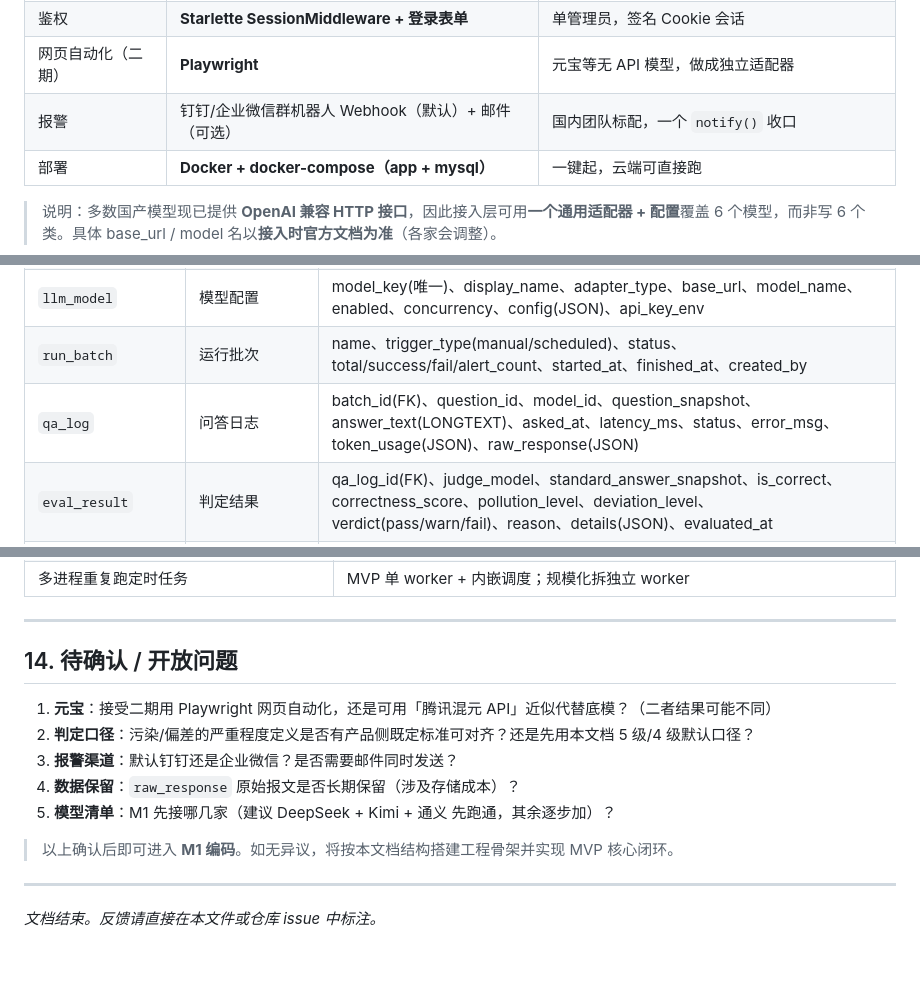
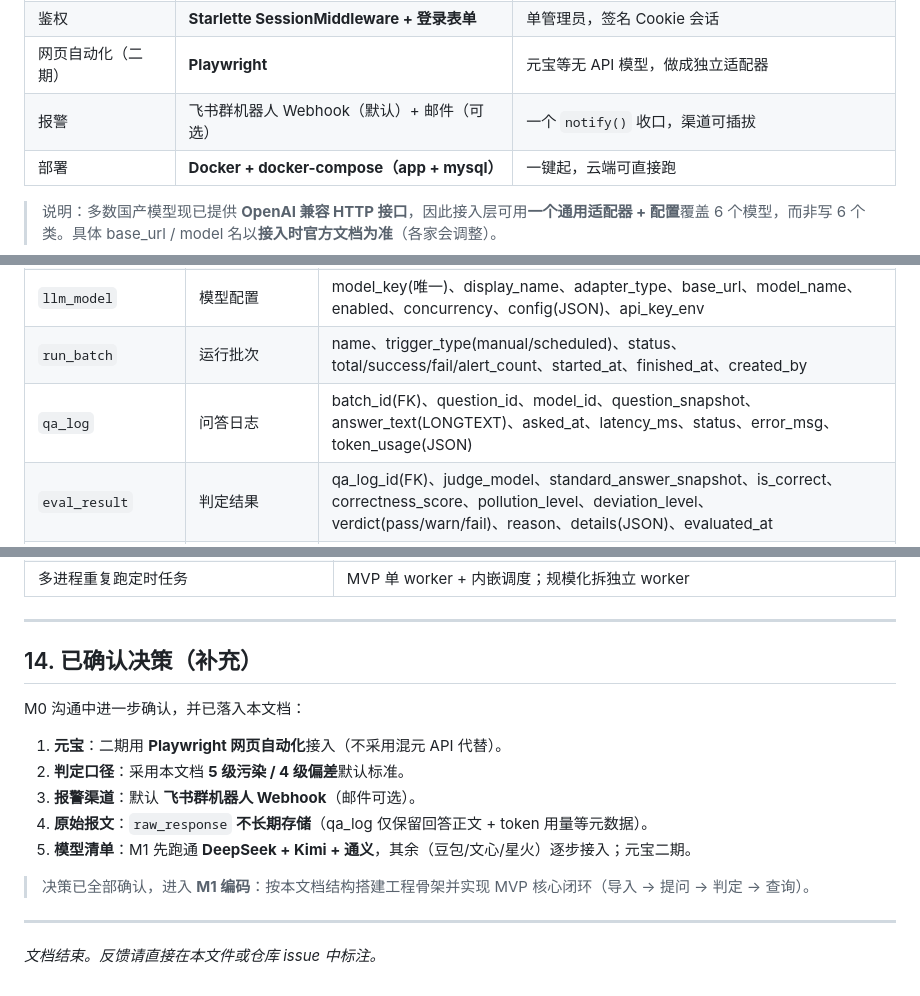
Before and after one commit to sptwalker/AI-GEO, a Markdown page: docs/design.md, 3 parts joined by grey strips. Drawn GitHub-style; blank space fills up the shorter version.

Commit message:
docs: 落定确认决策（飞书报警 / 原始报文不长期存储 / 待确认项转已确认）
Co-Authored-By: Claude Opus 4.8 <noreply@anthropic.com>

```diff
--- a/docs/design.md
+++ b/docs/design.md
@@ -55,7 +55,7 @@
 | 前端页面 | **Jinja2 + Bootstrap(CDN) + 少量原生 JS/HTMX** | 无需 Node 构建链，改一处生效，最稳 |
 | 鉴权 | **Starlette SessionMiddleware + 登录表单** | 单管理员，签名 Cookie 会话 |
 | 网页自动化（二期） | **Playwright** | 元宝等无 API 模型，做成独立适配器 |
-| 报警 | 钉钉/企业微信群机器人 Webhook（默认）+ 邮件（可选） | 国内团队标配，一个 `notify()` 收口 |
+| 报警 | 飞书群机器人 Webhook（默认）+ 邮件（可选） | 一个 `notify()` 收口，渠道可插拔 |
 | 部署 | **Docker + docker-compose（app + mysql）** | 一键起，云端可直接跑 |
 
 > 说明：多数国产模型现已提供 **OpenAI 兼容 HTTP 接口**，因此接入层可用**一个通用适配器 + 配置**覆盖 6 个模型，而非写 6 个类。具体 base_url / model 名以**接入时官方文档为准**（各家会调整）。
@@ -117,7 +117,7 @@
 | `standard_answer` | 标准答案库 | question_id(FK)、content(LONGTEXT)、source、version、is_active、updated_by |
 | `llm_model` | 模型配置 | model_key(唯一)、display_name、adapter_type、base_url、model_name、enabled、concurrency、config(JSON)、api_key_env |
 | `run_batch` | 运行批次 | name、trigger_type(manual/scheduled)、status、total/success/fail/alert_count、started_at、finished_at、created_by |
-| `qa_log` | 问答日志 | batch_id(FK)、question_id、model_id、question_snapshot、answer_text(LONGTEXT)、asked_at、latency_ms、status、error_msg、token_usage(JSON)、raw_response(JSON) |
+| `qa_log` | 问答日志 | batch_id(FK)、question_id、model_id、question_snapshot、answer_text(LONGTEXT)、asked_at、latency_ms、status、error_msg、token_usage(JSON) |
 | `eval_result` | 判定结果 | qa_log_id(FK)、judge_model、standard_answer_snapshot、is_correct、correctness_score、pollution_level、deviation_level、verdict(pass/warn/fail)、reason、details(JSON)、evaluated_at |
 | `alert_log` | 报警记录 | batch_id、level、title、content、channel、status、sent_at |
 | `schedule_config` | 定时任务配置 | name、cron、question_scope(JSON)、model_ids(JSON)、judge_enabled、enabled、last_run_at |
@@ -398,15 +398,17 @@ SMTP_HOST=... SMTP_PORT=... SMTP_USER=... SMTP_PASSWORD=... ALERT_MAIL_TO=...
 
 ---
 
-## 14. 待确认 / 开放问题
+## 14. 已确认决策（补充）
 
-1. **元宝**：接受二期用 Playwright 网页自动化，还是可用「腾讯混元 API」近似代替底模？（二者结果可能不同）
-2. **判定口径**：污染/偏差的严重程度定义是否有产品侧既定标准可对齐？还是先用本文档 5 级/4 级默认口径？
-3. **报警渠道**：默认钉钉还是企业微信？是否需要邮件同时发送？
-4. **数据保留**：`raw_response` 原始报文是否长期保留（涉及存储成本）？
-5. **模型清单**：M1 先接哪几家（建议 DeepSeek + Kimi + 通义 先跑通，其余逐步加）？
+M0 沟通中进一步确认，并已落入本文档：
 
-> 以上确认后即可进入 **M1 编码**。如无异议，将按本文档结构搭建工程骨架并实现 MVP 核心闭环。
+1. **元宝**：二期用 **Playwright 网页自动化**接入（不采用混元 API 代替）。
+2. **判定口径**：采用本文档 **5 级污染 / 4 级偏差**默认标准。
+3. **报警渠道**：默认 **飞书群机器人 Webhook**（邮件可选）。
+4. **原始报文**：`raw_response` **不长期存储**（qa_log 仅保留回答正文 + token 用量等元数据）。
+5. **模型清单**：M1 先跑通 **DeepSeek + Kimi + 通义**，其余（豆包/文心/星火）逐步接入；元宝二期。
+
+> 决策已全部确认，进入 **M1 编码**：按本文档结构搭建工程骨架并实现 MVP 核心闭环（导入 → 提问 → 判定 → 查询）。
 
 ---
 
```
Also changed, not shown: other parts of docs/design.md (+2 -2 lines).
